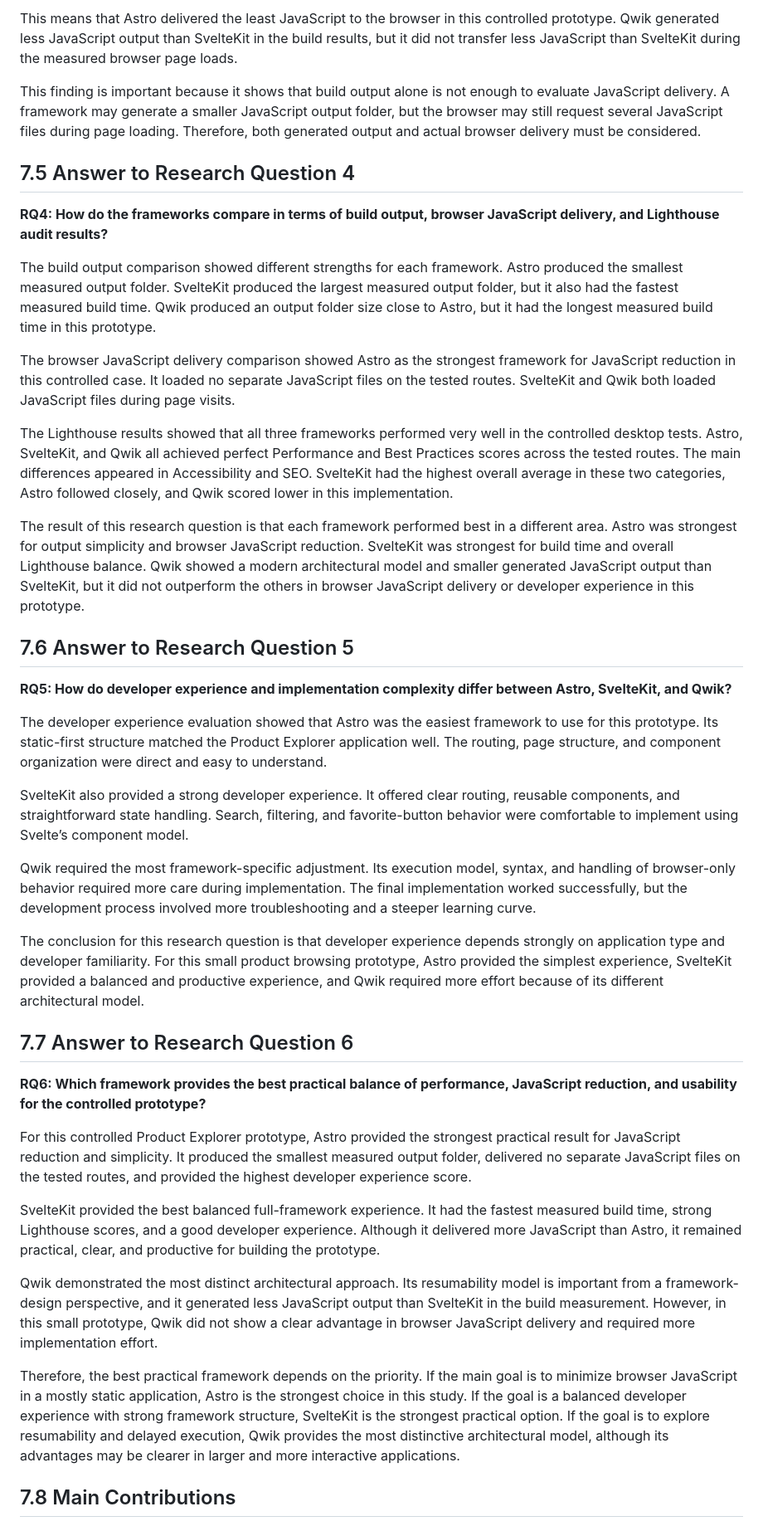
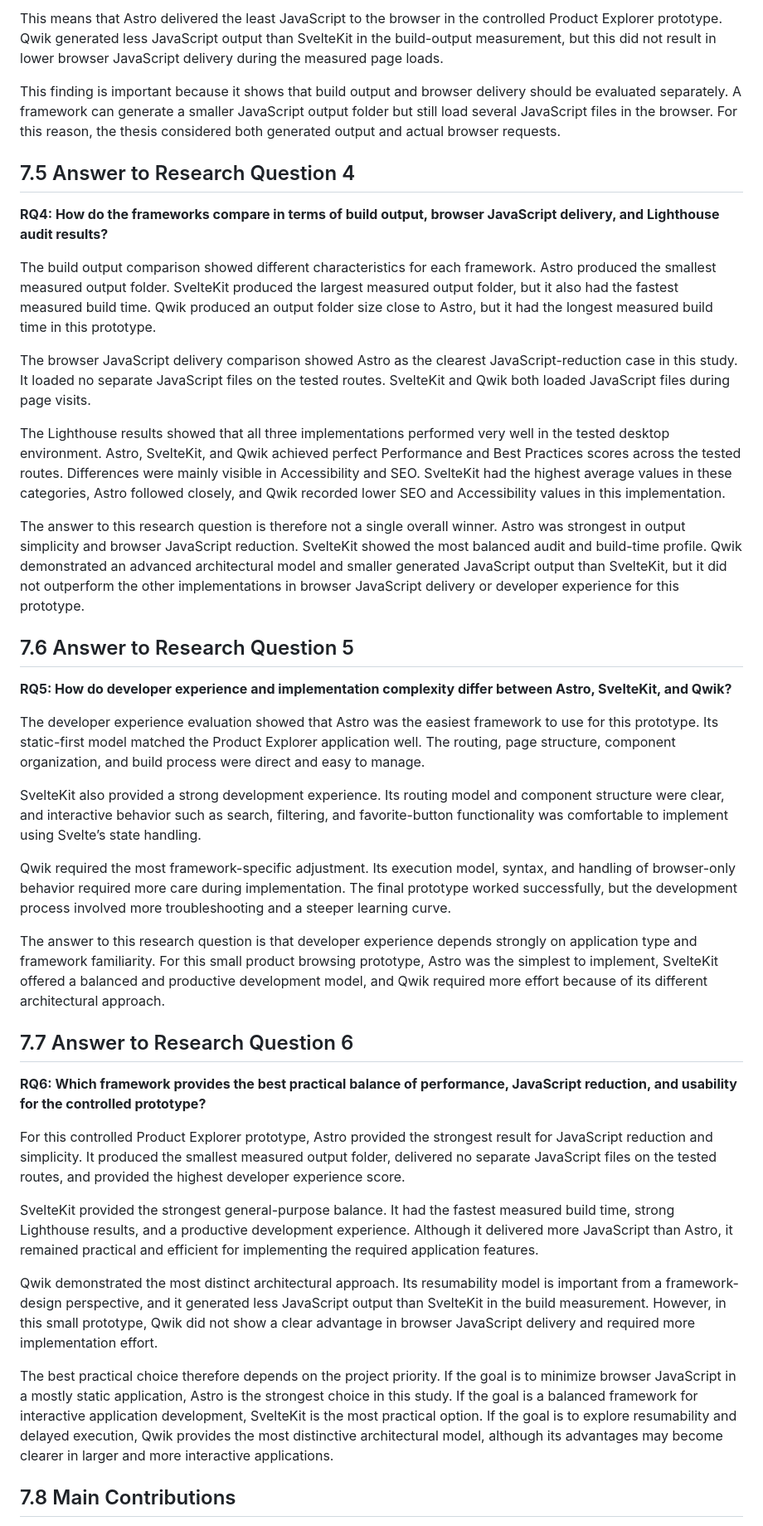
Before and after one commit to HurayraAsif/framework-comparison, a Markdown page: notes/chapter-7-conclusion-draft.md, the part around one of its changes. Shown at 83% size. Rendered like a GitHub page.

```diff
--- a/notes/chapter-7-conclusion-draft.md
+++ b/notes/chapter-7-conclusion-draft.md
@@ -48,43 +48,43 @@ However, the browser Network-tab measurements gave a more practical view of what
 
-This means that Astro delivered the least JavaScript to the browser in this controlled prototype. Qwik generated less JavaScript output than SvelteKit in the build results, but it did not transfer less JavaScript than SvelteKit during the measured browser page loads.
+This means that Astro delivered the least JavaScript to the browser in the controlled Product Explorer prototype. Qwik generated less JavaScript output than SvelteKit in the build-output measurement, but this did not result in lower browser JavaScript delivery during the measured page loads.
 
-This finding is important because it shows that build output alone is not enough to evaluate JavaScript delivery. A framework may generate a smaller JavaScript output folder, but the browser may still request several JavaScript files during page loading. Therefore, both generated output and actual browser delivery must be considered.
+This finding is important because it shows that build output and browser delivery should be evaluated separately. A framework can generate a smaller JavaScript output folder but still load several JavaScript files in the browser. For this reason, the thesis considered both generated output and actual browser requests.
 
 ## 7.5 Answer to Research Question 4
 
 **RQ4: How do the frameworks compare in terms of build output, browser JavaScript delivery, and Lighthouse audit results?**
 
-The build output comparison showed different strengths for each framework. Astro produced the smallest measured output folder. SvelteKit produced the largest measured output folder, but it also had the fastest measured build time. Qwik produced an output folder size close to Astro, but it had the longest measured build time in this prototype.
+The build output comparison showed different characteristics for each framework. Astro produced the smallest measured output folder. SvelteKit produced the largest measured output folder, but it also had the fastest measured build time. Qwik produced an output folder size close to Astro, but it had the longest measured build time in this prototype.
 
-The browser JavaScript delivery comparison showed Astro as the strongest framework for JavaScript reduction in this controlled case. It loaded no separate JavaScript files on the tested routes. SvelteKit and Qwik both loaded JavaScript files during page visits.
+The browser JavaScript delivery comparison showed Astro as the clearest JavaScript-reduction case in this study. It loaded no separate JavaScript files on the tested routes. SvelteKit and Qwik both loaded JavaScript files during page visits.
 
-The Lighthouse results showed that all three frameworks performed very well in the controlled desktop tests. Astro, SvelteKit, and Qwik all achieved perfect Performance and Best Practices scores across the tested routes. The main differences appeared in Accessibility and SEO. SvelteKit had the highest overall average in these two categories, Astro followed closely, and Qwik scored lower in this implementation.
+The Lighthouse results showed that all three implementations performed very well in the tested desktop environment. Astro, SvelteKit, and Qwik achieved perfect Performance and Best Practices scores across the tested routes. Differences were mainly visible in Accessibility and SEO. SvelteKit had the highest average values in these categories, Astro followed closely, and Qwik recorded lower SEO and Accessibility values in this implementation.
 
-The result of this research question is that each framework performed best in a different area. Astro was strongest for output simplicity and browser JavaScript reduction. SvelteKit was strongest for build time and overall Lighthouse balance. Qwik showed a modern architectural model and smaller generated JavaScript output than SvelteKit, but it did not outperform the others in browser JavaScript delivery or developer experience in this prototype.
+The answer to this research question is therefore not a single overall winner. Astro was strongest in output simplicity and browser JavaScript reduction. SvelteKit showed the most balanced audit and build-time profile. Qwik demonstrated an advanced architectural model and smaller generated JavaScript output than SvelteKit, but it did not outperform the other implementations in browser JavaScript delivery or developer experience for this prototype.
 
 ## 7.6 Answer to Research Question 5
 
 **RQ5: How do developer experience and implementation complexity differ between Astro, SvelteKit, and Qwik?**
 
-The developer experience evaluation showed that Astro was the easiest framework to use for this prototype. Its static-first structure matched the Product Explorer application well. The routing, page structure, and component organization were direct and easy to understand.
+The developer experience evaluation showed that Astro was the easiest framework to use for this prototype. Its static-first model matched the Product Explorer application well. The routing, page structure, component organization, and build process were direct and easy to manage.
 
-SvelteKit also provided a strong developer experience. It offered clear routing, reusable components, and straightforward state handling. Search, filtering, and favorite-button behavior were comfortable to implement using Svelte’s component model.
+SvelteKit also provided a strong development experience. Its routing model and component structure were clear, and interactive behavior such as search, filtering, and favorite-button functionality was comfortable to implement using Svelte’s state handling.
 
-Qwik required the most framework-specific adjustment. Its execution model, syntax, and handling of browser-only behavior required more care during implementation. The final implementation worked successfully, but the development process involved more troubleshooting and a steeper learning curve.
+Qwik required the most framework-specific adjustment. Its execution model, syntax, and handling of browser-only behavior required more care during implementation. The final prototype worked successfully, but the development process involved more troubleshooting and a steeper learning curve.
 
-The conclusion for this research question is that developer experience depends strongly on application type and developer familiarity. For this small product browsing prototype, Astro provided the simplest experience, SvelteKit provided a balanced and productive experience, and Qwik required more effort because of its different architectural model.
+The answer to this research question is that developer experience depends strongly on application type and framework familiarity. For this small product browsing prototype, Astro was the simplest to implement, SvelteKit offered a balanced and productive development model, and Qwik required more effort because of its different architectural approach.
 
 ## 7.7 Answer to Research Question 6
 
 **RQ6: Which framework provides the best practical balance of performance, JavaScript reduction, and usability for the controlled prototype?**
 
-For this controlled Product Explorer prototype, Astro provided the strongest practical result for JavaScript reduction and simplicity. It produced the smallest measured output folder, delivered no separate JavaScript files on the tested routes, and provided the highest developer experience score.
+For this controlled Product Explorer prototype, Astro provided the strongest result for JavaScript reduction and simplicity. It produced the smallest measured output folder, delivered no separate JavaScript files on the tested routes, and provided the highest developer experience score.
 
-SvelteKit provided the best balanced full-framework experience. It had the fastest measured build time, strong Lighthouse scores, and a good developer experience. Although it delivered more JavaScript than Astro, it remained practical, clear, and productive for building the prototype.
+SvelteKit provided the strongest general-purpose balance. It had the fastest measured build time, strong Lighthouse results, and a productive development experience. Although it delivered more JavaScript than Astro, it remained practical and efficient for implementing the required application features.
 
 Qwik demonstrated the most distinct architectural approach. Its resumability model is important from a framework-design perspective, and it generated less JavaScript output than SvelteKit in the build measurement. However, in this small prototype, Qwik did not show a clear advantage in browser JavaScript delivery and required more implementation effort.
 
-Therefore, the best practical framework depends on the priority. If the main goal is to minimize browser JavaScript in a mostly static application, Astro is the strongest choice in this study. If the goal is a balanced developer experience with strong framework structure, SvelteKit is the strongest practical option. If the goal is to explore resumability and delayed execution, Qwik provides the most distinctive architectural model, although its advantages may be clearer in larger and more interactive applications.
+The best practical choice therefore depends on the project priority. If the goal is to minimize browser JavaScript in a mostly static application, Astro is the strongest choice in this study. If the goal is a balanced framework for interactive application development, SvelteKit is the most practical option. If the goal is to explore resumability and delayed execution, Qwik provides the most distinctive architectural model, although its advantages may become clearer in larger and more interactive applications.
 
 ## 7.8 Main Contributions
 
```
Also changed, not shown: other parts of notes/chapter-7-conclusion-draft.md (+31 -31 lines).
